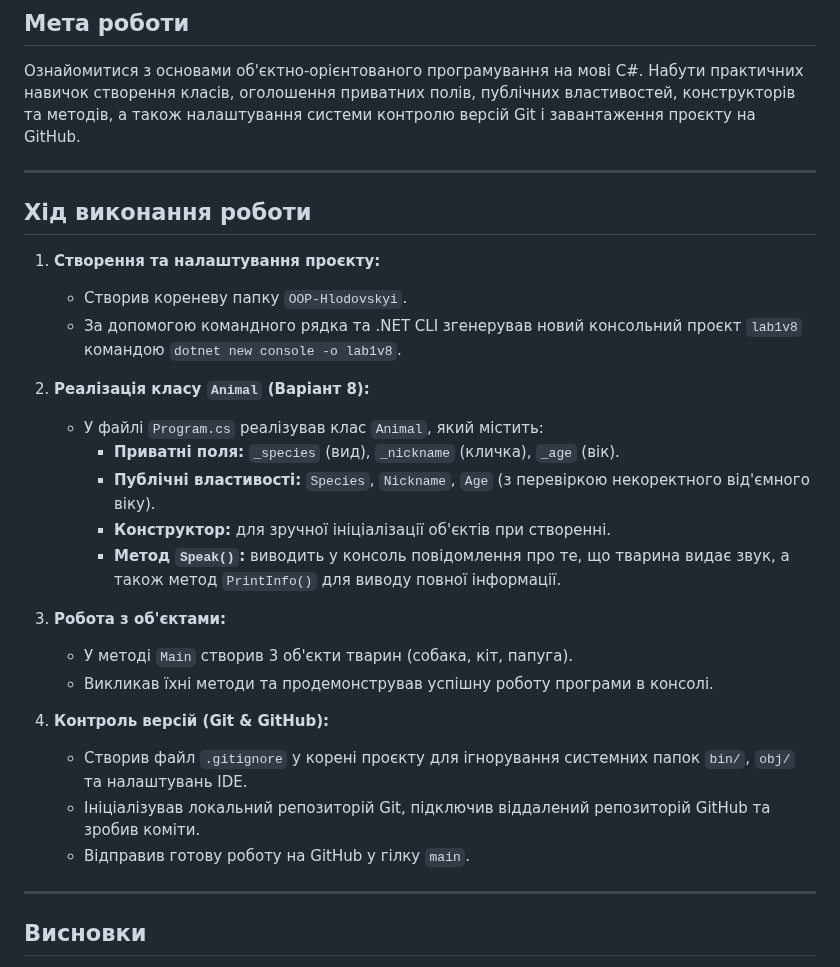
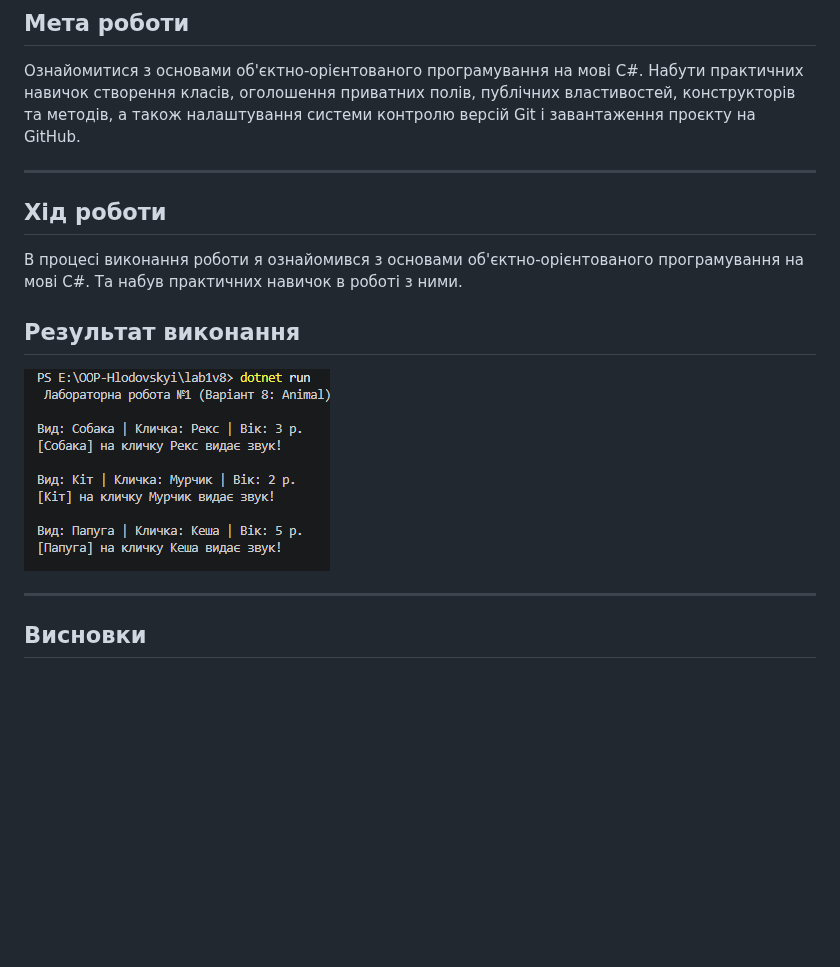
Before and after one commit to vomprix52/OOP-Hlodovskyi, a Markdown page: lab1v8/README.md, the part around the change. Rendered like a GitHub page; pictures changed too: lab1v8/image.png (added); blank space fills up the shorter version.

Commit message:
Оновлено код та README.md для lab1v8

```diff
--- a/lab1v8/README.md
+++ b/lab1v8/README.md
@@ -9,28 +9,11 @@
 Ознайомитися з основами об'єктно-орієнтованого програмування на мові C#. Набути практичних навичок створення класів, оголошення приватних полів, публічних властивостей, конструкторів та методів, а також налаштування системи контролю версій Git і завантаження проєкту на GitHub.
 
 ---
+## Хід роботи
+В процесі виконання роботи я ознайомився з основами об'єктно-орієнтованого програмування на мові C#. Та набув практичних навичок в роботі з ними.
 
-## Хід виконання роботи
-
-1. **Створення та налаштування проєкту:**
-   - Створив кореневу папку `OOP-Hlodovskyi`.
-   - За допомогою командного рядка та .NET CLI згенерував новий консольний проєкт `lab1v8` командою `dotnet new console -o lab1v8`.
-
-2. **Реалізація класу `Animal` (Варіант 8):**
-   - У файлі `Program.cs` реалізував клас `Animal`, який містить:
-     - **Приватні поля:** `_species` (вид), `_nickname` (кличка), `_age` (вік).
-     - **Публічні властивості:** `Species`, `Nickname`, `Age` (з перевіркою некоректного від'ємного віку).
-     - **Конструктор:** для зручної ініціалізації об'єктів при створенні.
-     - **Метод `Speak()`:** виводить у консоль повідомлення про те, що тварина видає звук, а також метод `PrintInfo()` для виводу повної інформації.
-
-3. **Робота з об'єктами:**
-   - У методі `Main` створив 3 об'єкти тварин (собака, кіт, папуга).
-   - Викликав їхні методи та продемонстрував успішну роботу програми в консолі.
-
-4. **Контроль версій (Git & GitHub):**
-   - Створив файл `.gitignore` у корені проєкту для ігнорування системних папок `bin/`, `obj/` та налаштувань IDE.
-   - Ініціалізував локальний репозиторій Git, підключив віддалений репозиторій GitHub та зробив коміти.
-   - Відправив готову роботу на GitHub у гілку `main`.
+## Результат виконання
+   ![alt text](image.png)
 
 ---
 
```
Also changed, not shown: 2 other files.
